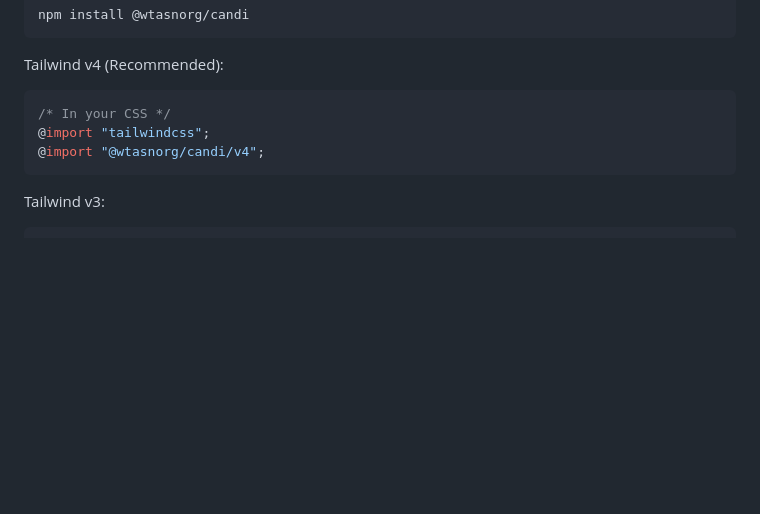
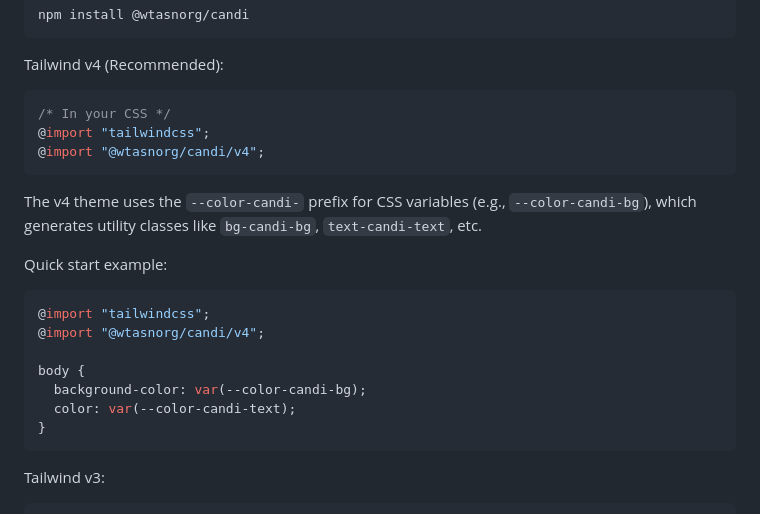
Before and after one commit to wtasg/candi, a Markdown page: README.md, the part around the change. GitHub-like rendering; blank space fills up the shorter version.

````diff
--- a/README.md
+++ b/README.md
@@ -174,6 +174,20 @@ Tailwind v4 (Recommended):
 @import "@wtasnorg/candi/v4";
 ```
 
+The v4 theme uses the `--color-candi-` prefix for CSS variables (e.g., `--color-candi-bg`), which generates utility classes like `bg-candi-bg`, `text-candi-text`, etc.
+
+Quick start example:
+
+```css
+@import "tailwindcss";
+@import "@wtasnorg/candi/v4";
+
+body {
+  background-color: var(--color-candi-bg);
+  color: var(--color-candi-text);
+}
+```
+
 Tailwind v3:
 
 ```js
````
Also changed, not shown: docs/use-with-tailwindcss.md (+20 -0 lines).
